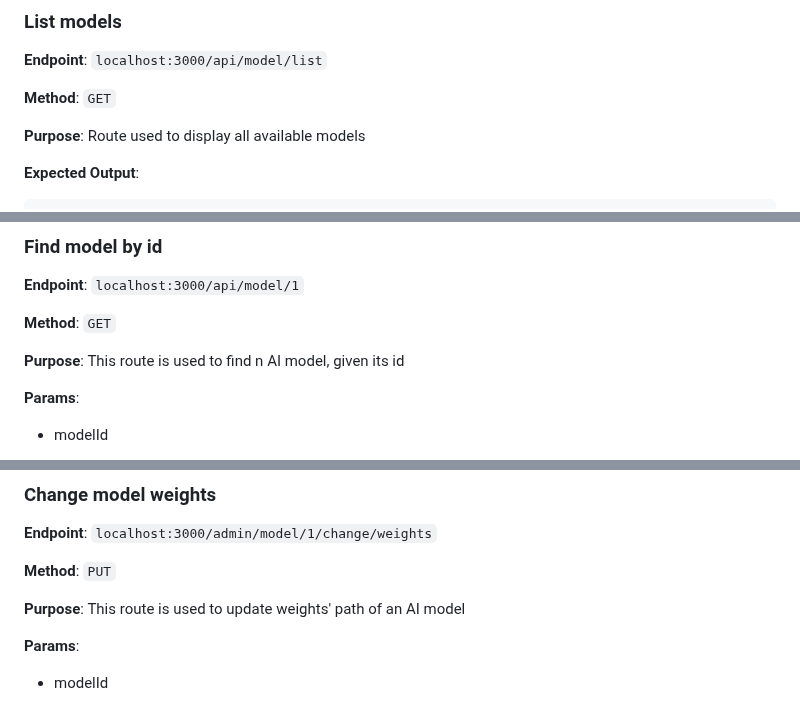
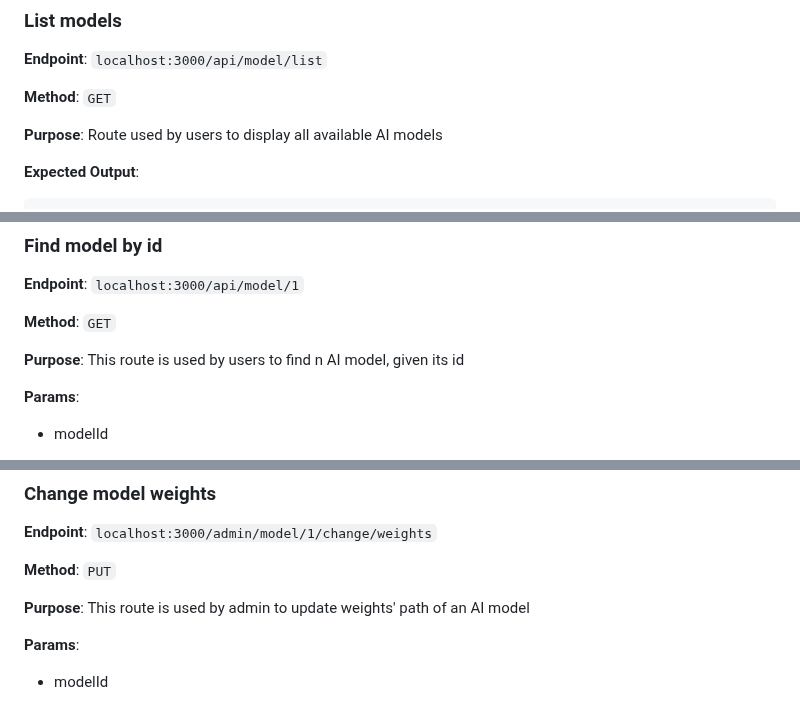
Before and after one commit to 125ade/IntelliInfer, a Markdown page: README.md, 3 parts joined by grey strips. Drawn GitHub-style.

Commit message:
Zazza: Update README.md

````diff
--- a/README.md
+++ b/README.md
@@ -569,7 +569,7 @@ If you want to run the tests automatically, you can use Postman's runner feature
 
 **Method**: `GET`
 
-**Purpose**: Route used to display all available models
+**Purpose**: Route used by users to display all available AI models
 
 **Expected Output**:
 ```json
@@ -605,7 +605,7 @@ If you want to run the tests automatically, you can use Postman's runner feature
 
 **Method**: `GET`
 
-**Purpose**: This route is used to find n AI model, given its id
+**Purpose**: This route is used by users to find n AI model, given its id
 
 **Params**:
    - modelId
@@ -633,7 +633,7 @@ If you want to run the tests automatically, you can use Postman's runner feature
 
 **Method**: `PUT`
 
-**Purpose**: This route is used to update weights' path of an AI model
+**Purpose**: This route is used by admin to update weights' path of an AI model
 
 **Params**:
 - modelId
````
Also changed, not shown: other parts of README.md (+2 -2 lines).
